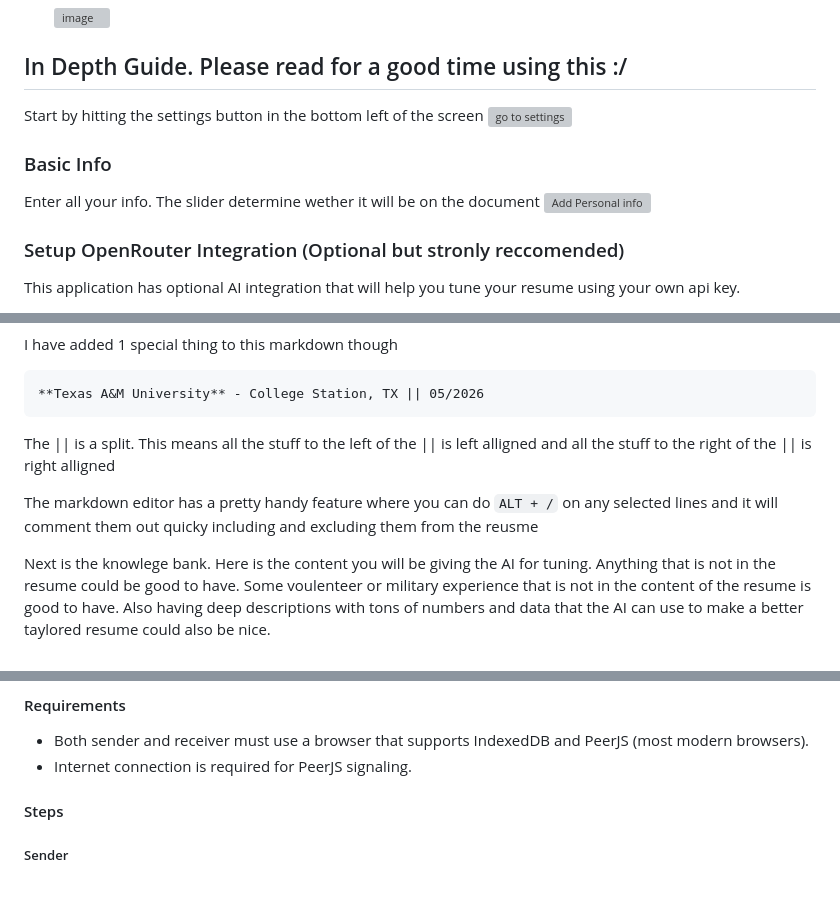
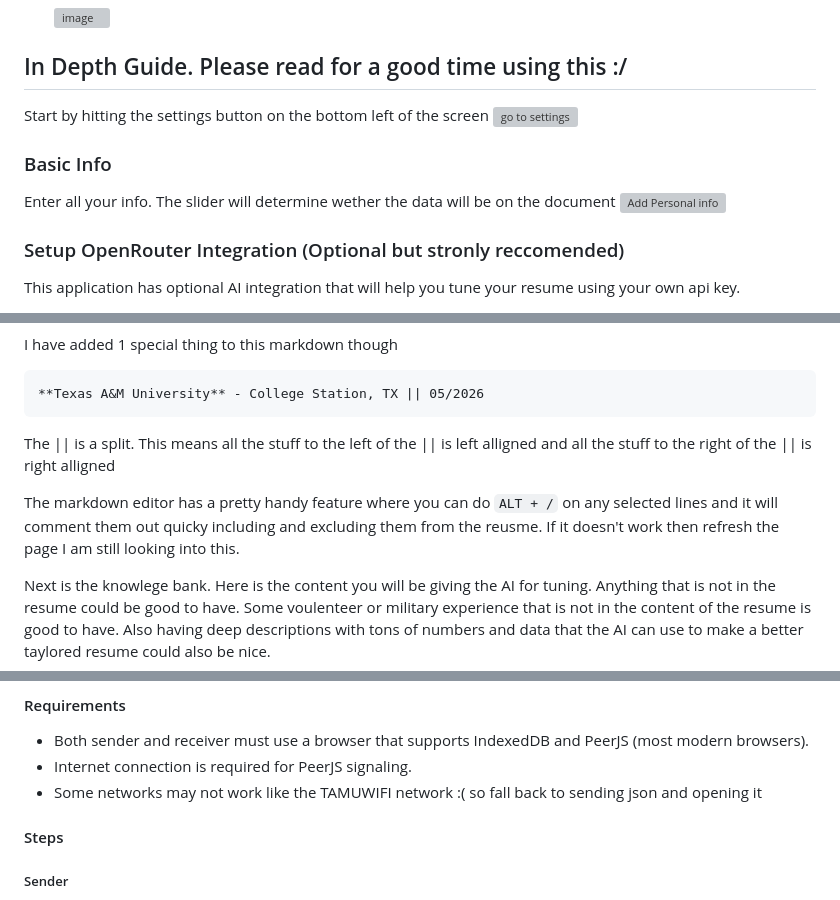
Before and after one commit to Shlok-Bhakta/ResuMate, a Markdown page: README.md, 3 parts joined by grey strips. GitHub-like rendering; grey boxes are pictures that could not be loaded.

Commit message:
Fix typos and enhance README instructions
Corrected typos and improved clarity in instructions.

````diff
--- a/README.md
+++ b/README.md
@@ -42,11 +42,11 @@ If you are not brainrotted into oblivion, scroll down to see the full guide and
 
 
 ## In Depth Guide. Please read for a good time using this :/
-Start by hitting the settings button in the bottom left of the screen
+Start by hitting the settings button on the bottom left of the screen
 <img width="1677" height="987" alt="go to settings" src="https://github.com/user-attachments/assets/3a4aa125-d10d-4078-a45a-9605df6f1d80" />
 
 ### Basic Info
-Enter all your info. The slider determine wether it will be on the document
+Enter all your info. The slider will determine wether the data will be on the document
 <img width="1314" height="618" alt="Add Personal info" src="https://github.com/user-attachments/assets/01b43c58-0caf-4132-aee4-e1dd3a70670b" />
 
 
@@ -67,7 +67,7 @@ I have added 1 special thing to this markdown though
 ```
 The || is a split. This means all the stuff to the left of the || is left alligned and all the stuff to the right of the || is right alligned
 
-The markdown editor has a pretty handy feature where you can do `ALT + /` on any selected lines and it will comment them out quicky including and excluding them from the reusme
+The markdown editor has a pretty handy feature where you can do `ALT + /` on any selected lines and it will comment them out quicky including and excluding them from the reusme. If it doesn't work then refresh the page I am still looking into this.
 
 Next is the knowlege bank. Here is the content you will be giving the AI for tuning. Anything that is not in the resume could be good to have. Some voulenteer or military experience that is not in the content of the resume is good to have. Also having deep descriptions with tons of numbers and data that the AI can use to make a better taylored resume could also be nice.
 
@@ -81,6 +81,7 @@ You can transfer all your resume data between browsers or devices using the **Se
 
 - Both sender and receiver must use a browser that supports IndexedDB and PeerJS (most modern browsers).
 - Internet connection is required for PeerJS signaling.
+- Some networks may not work like the TAMUWIFI network :( so fall back to sending json and opening it
 
 #### Steps
 
````
